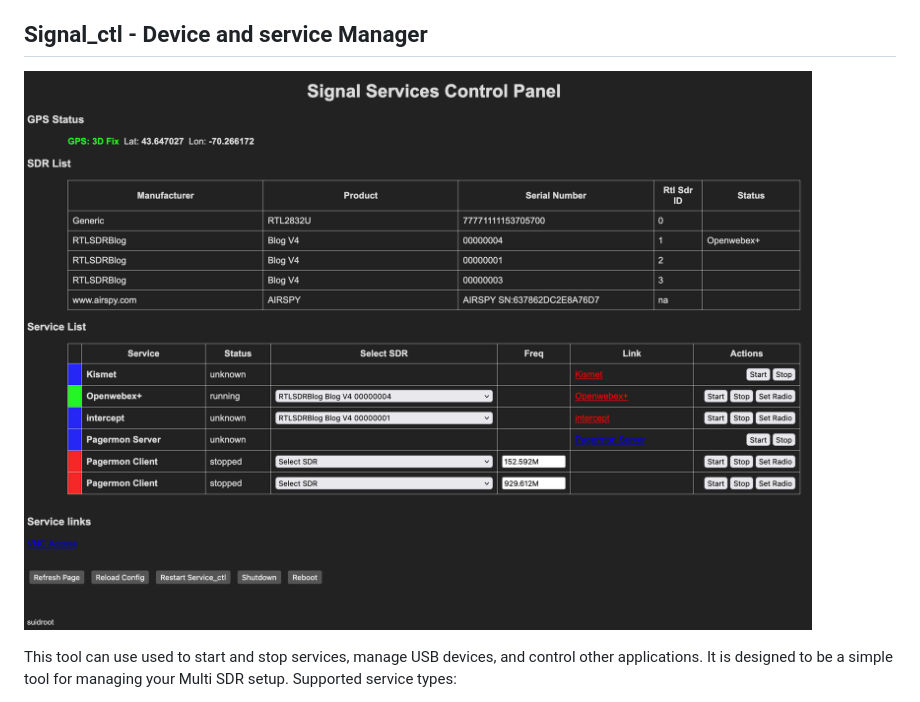
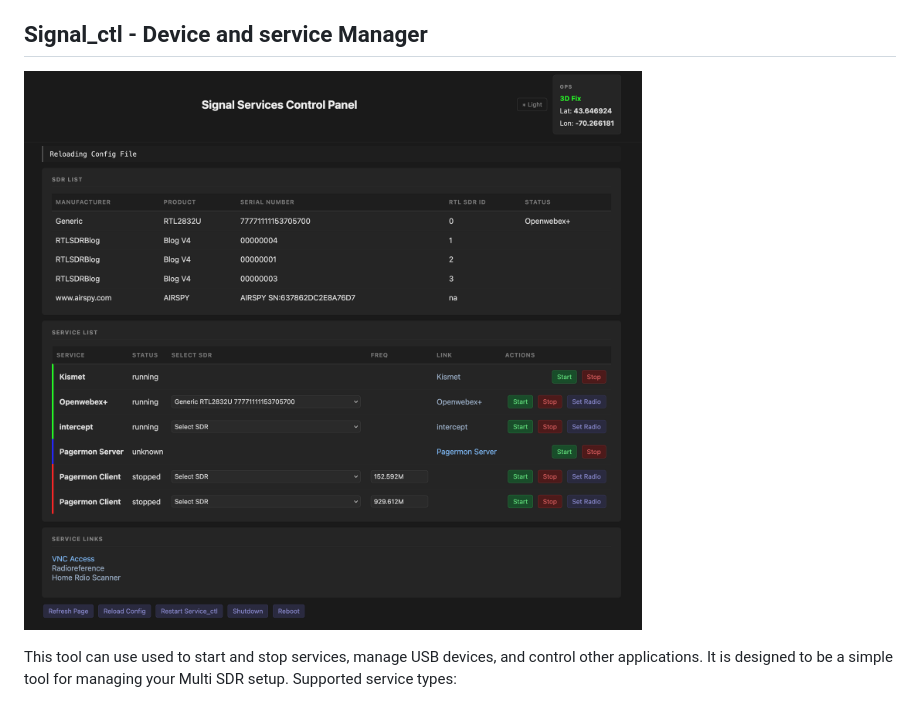
Before and after one commit to suidroot/signals_box, a Markdown page: README.md, the part around the change. Drawn GitHub-style; pictures changed too: git_images/signal_ctl-260225-2.png (added).

Commit message:
update screenshot

```diff
--- a/README.md
+++ b/README.md
@@ -43,7 +43,7 @@ Power
 
 ## Signal_ctl - Device and service Manager
 
-![signals ctl 02-25-26](git_images/signal_ctl-260225.png)
+![signals ctl 02-25-26](git_images/signal_ctl-260225-2.png)
 
 This tool can use used to start and stop services, manage USB devices, and control other applications. It is designed to be a simple tool for managing your Multi SDR setup. Supported service types:
 - systemd
```
Also changed, not shown: git_images/signal_ctl-260225-1.png (renamed from git_images/signal_ctl-260225.png).
